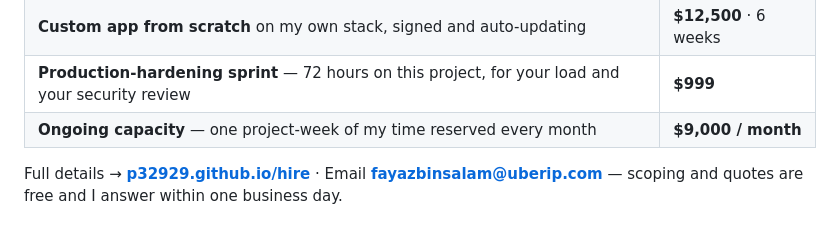
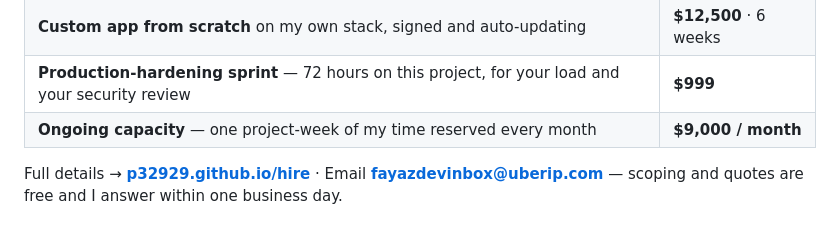
Before and after one commit to p32929/SendMoney2MeV1, a Markdown page: README.md, the part around the change. Drawn GitHub-style.

Commit message:
fix: correct dead-end contact email in hire block
fayazbinsalam@uberip.com does not exist; the real receive-anywhere
address is fayazdevinbox@uberip.com. Buyer replies to the old address
were vanishing.

```diff
--- a/README.md
+++ b/README.md
@@ -75,4 +75,4 @@ I do fixed-price delivery work on my own projects. One invoice, one date, no hou
 | **Production-hardening sprint** — 72 hours on this project, for your load and your security review | **$999** |
 | **Ongoing capacity** — one project-week of my time reserved every month | **$9,000 / month** |
 
-Full details → **[p32929.github.io/hire](https://p32929.github.io/hire/)** · Email **[fayazbinsalam@uberip.com](mailto:fayazbinsalam@uberip.com)** — scoping and quotes are free and I answer within one business day.
+Full details → **[p32929.github.io/hire](https://p32929.github.io/hire/)** · Email **[fayazdevinbox@uberip.com](mailto:fayazdevinbox@uberip.com)** — scoping and quotes are free and I answer within one business day.
```
